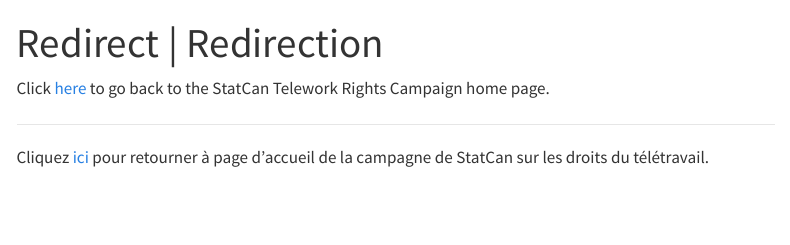
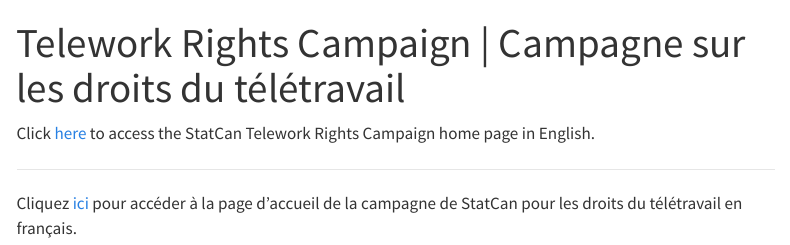
Before and after one commit to Marsh-Mal/RTO.503, a Quarto document (index.qmd): the page in a window 1100 px wide, from its top. Rendered offline with R 4.5, knitr and Pandoc in place of Quarto, with nearby package versions; menus at the side of the page are left out.

Commit message:
adjusted landing page

```diff
--- a/index.qmd
+++ b/index.qmd
@@ -1,10 +1,9 @@
 ---
-title: "Redirect | Redirection"
+title: "Telework Rights Campaign | Campagne sur les droits du télétravail"
 ---
 
-
-Click [here](main_en.qmd) to go back to the StatCan Telework Rights Campaign home page.
+Click [here](main_en.qmd) to access the StatCan Telework Rights Campaign home page in English.
 
 ---
 
-Cliquez [ici](main_fr.qmd) pour retourner à page d'accueil de la campagne de StatCan sur les droits du télétravail.
+Cliquez [ici](main_fr.qmd) pour accéder à la page d'accueil de la campagne de StatCan pour les droits du télétravail en français.
```
